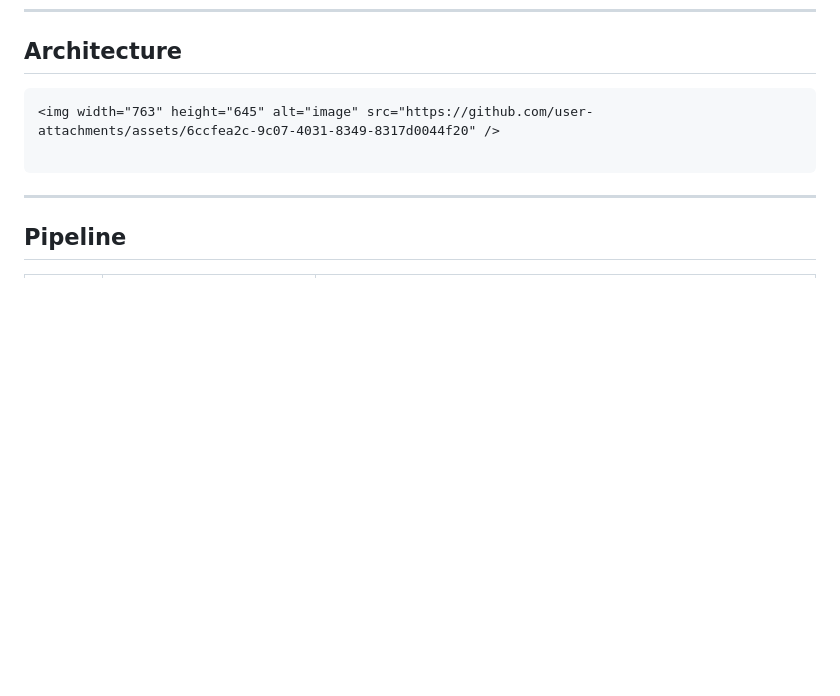
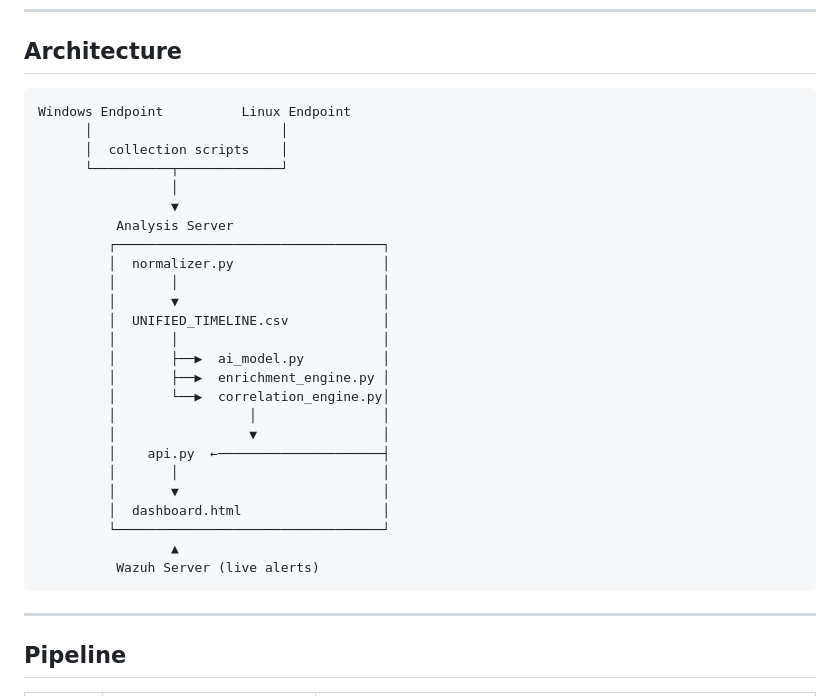
Before and after one commit to Zeydii/ForensicIQ, a Markdown page: README.md, the part around the change. Drawn GitHub-style; blank space fills up the shorter version.

````diff
--- a/README.md
+++ b/README.md
@@ -34,8 +34,31 @@ Traditional compromise assessment is manual, slow, and siloed per operating syst
 ## Architecture
 
 ```
-<img width="763" height="645" alt="image" src="https://github.com/user-attachments/assets/6ccfea2c-9c07-4031-8349-8317d0044f20" />
-
+Windows Endpoint          Linux Endpoint
+      │                        │
+      │  collection scripts    │
+      └──────────┬─────────────┘
+                 │
+                 ▼
+          Analysis Server
+         ┌──────────────────────────────────┐
+         │  normalizer.py                   │
+         │       │                          │
+         │       ▼                          │
+         │  UNIFIED_TIMELINE.csv            │
+         │       │                          │
+         │       ├──▶  ai_model.py          │
+         │       ├──▶  enrichment_engine.py │
+         │       └──▶  correlation_engine.py│
+         │                 │                │
+         │                 ▼                │
+         │    api.py  ←─────────────────────┤
+         │       │                          │
+         │       ▼                          │
+         │  dashboard.html                  │
+         └──────────────────────────────────┘
+                 ▲
+          Wazuh Server (live alerts)
 ```
 
 ---
````
